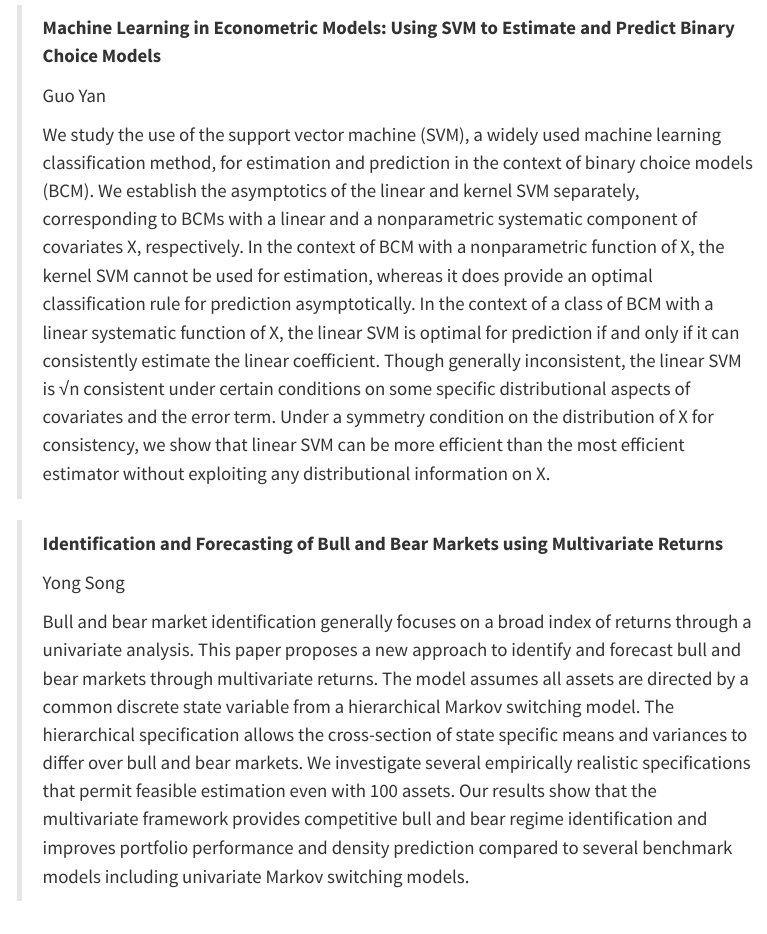
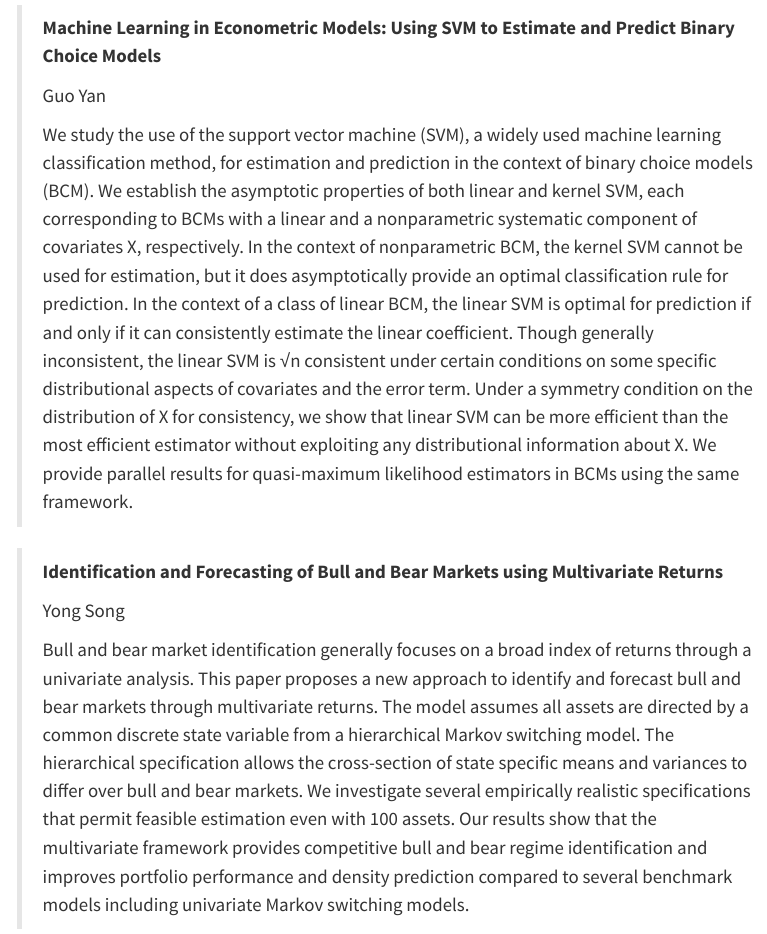
Before and after one commit to donotdespair/EconometricsWorkshop, a Quarto document (index.qmd): the page in a window 1100 px wide, from 3130 px down. Rendered offline with R 4.5, knitr and Pandoc in place of Quarto, with nearby package versions; menus at the side of the page are left out.

Commit message:
updated Guo's details

```diff
--- a/index.qmd
+++ b/index.qmd
@@ -95,7 +95,7 @@ This is a website of the Econometrics Workshop at the Department of Economics of
 >
 > Guo Yan
 >
-> We study the use of the support vector machine (SVM), a widely used machine learning classification method, for estimation and prediction in the context of binary choice models (BCM). We establish the asymptotics of the linear and kernel SVM separately, corresponding to BCMs with a linear and a nonparametric systematic component of covariates X, respectively. In the context of BCM with a nonparametric function of X, the kernel SVM cannot be used for estimation, whereas it does provide an optimal classification rule for prediction asymptotically. In the context of a class of BCM with a linear systematic function of X, the linear SVM is optimal for prediction if and only if it can consistently estimate the linear coefficient. Though generally inconsistent, the linear SVM is √n consistent under certain conditions on some specific distributional aspects of covariates and the error term. Under a symmetry condition on the distribution of X for consistency, we show that linear SVM can be more efficient than the most efficient estimator without exploiting any distributional information on X.
+>  We study the use of the support vector machine (SVM), a widely used machine learning classification method, for estimation and prediction in the context of binary choice models (BCM). We establish the asymptotic properties of both linear and kernel SVM, each corresponding to BCMs with a linear and a nonparametric systematic component of covariates X, respectively. In the context of nonparametric BCM, the kernel SVM cannot be used for estimation, but it does asymptotically provide an optimal classification rule for prediction. In the context of a class of linear BCM, the linear SVM is optimal for prediction if and only if it can consistently estimate the linear coefficient. Though generally inconsistent, the linear SVM is √n consistent under certain conditions on some specific distributional aspects of covariates and the error term. Under a symmetry condition on the distribution of X for consistency, we show that linear SVM can be more efficient than the most efficient estimator without exploiting any distributional information about X. We provide parallel results for quasi-maximum likelihood estimators in BCMs using the same framework.
 
 
 > **Identification and Forecasting of Bull and Bear Markets using Multivariate Returns**
```
Also changed, not shown: docs/search.json, 1 other file.
